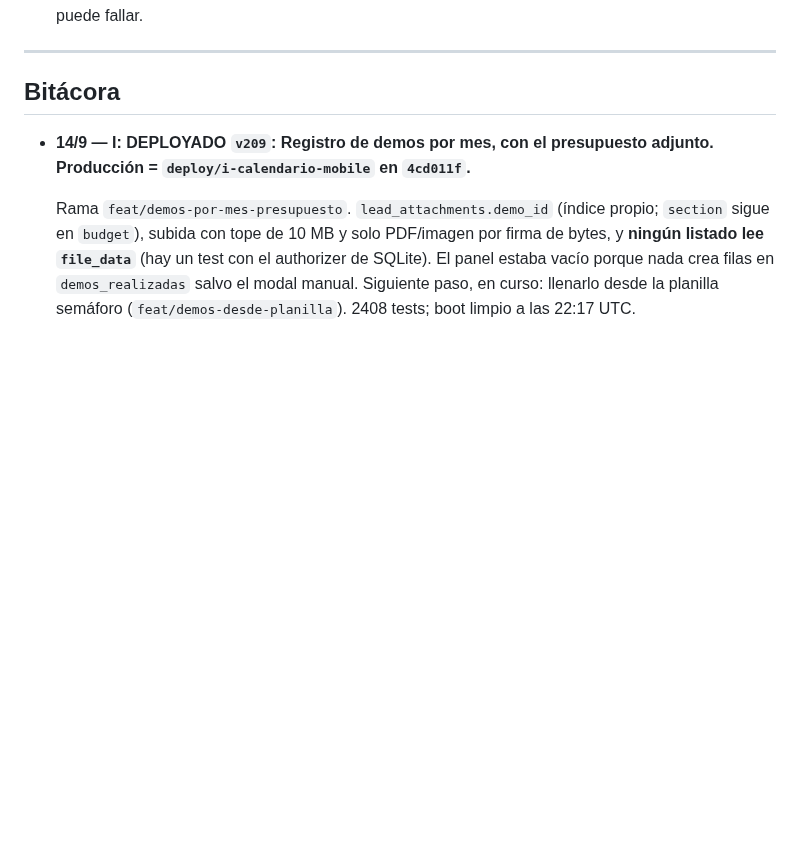
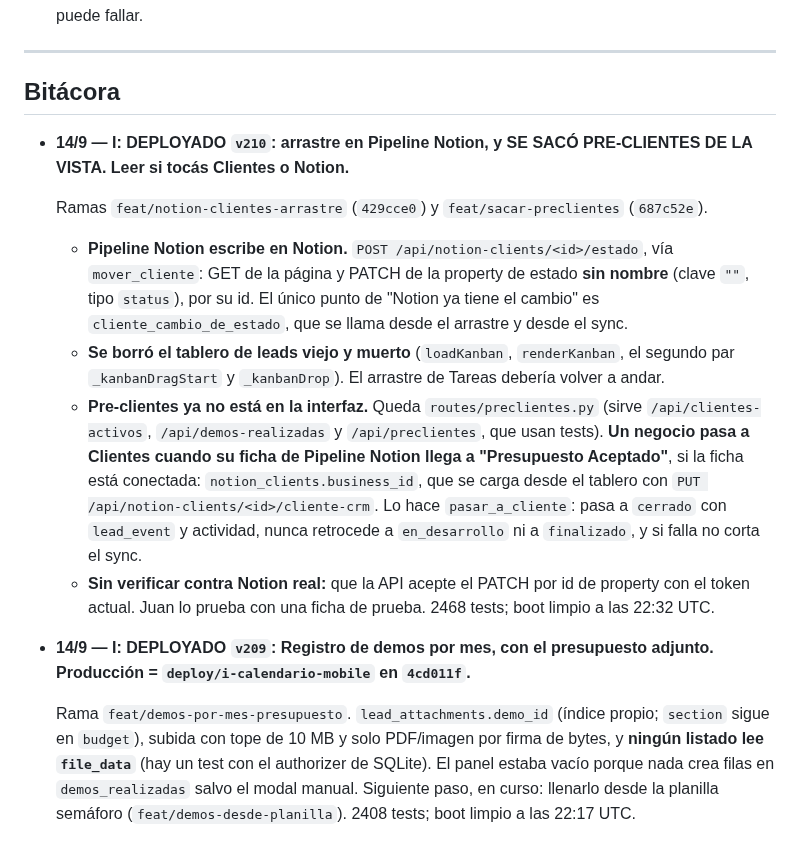
Before and after one commit to Scalerics-org/scalerics-crm, a Markdown page: COORDINACION.md, the part around the change. Rendered like a GitHub page; blank space fills up the shorter version.

Commit message:
docs(coord): v210 deployado, arrastre en Pipeline Notion y sin Pre-clientes
Co-Authored-By: Claude Opus 5 <noreply@anthropic.com>

```diff
--- a/COORDINACION.md
+++ b/COORDINACION.md
@@ -463,6 +463,29 @@ leads de Meta se renombró a **D** para deshacer el empate.
 ---
 
 ## Bitácora
+
+- **14/9 — I: DEPLOYADO `v210`: arrastre en Pipeline Notion, y SE SACÓ PRE-CLIENTES DE LA VISTA. Leer si tocás Clientes o Notion.**
+
+  Ramas `feat/notion-clientes-arrastre` (`429cce0`) y `feat/sacar-preclientes` (`687c52e`).
+  - **Pipeline Notion escribe en Notion.** `POST /api/notion-clients/<id>/estado`,
+    vía `mover_cliente`: GET de la página y PATCH de la property de estado **sin
+    nombre** (clave `""`, tipo `status`), por su id. El único punto de "Notion ya
+    tiene el cambio" es `cliente_cambio_de_estado`, que se llama desde el arrastre
+    y desde el sync.
+  - **Se borró el tablero de leads viejo y muerto** (`loadKanban`, `renderKanban`,
+    el segundo par `_kanbanDragStart` y `_kanbanDrop`). El arrastre de Tareas debería
+    volver a andar.
+  - **Pre-clientes ya no está en la interfaz.** Queda `routes/preclientes.py`
+    (sirve `/api/clientes-activos`, `/api/demos-realizadas` y `/api/preclientes`,
+    que usan tests). **Un negocio pasa a Clientes cuando su ficha de Pipeline Notion
+    llega a "Presupuesto Aceptado"**, si la ficha está conectada:
+    `notion_clients.business_id`, que se carga desde el tablero con
+    `PUT /api/notion-clients/<id>/cliente-crm`. Lo hace `pasar_a_cliente`: pasa a
+    `cerrado` con `lead_event` y actividad, nunca retrocede a `en_desarrollo` ni
+    a `finalizado`, y si falla no corta el sync.
+  - **Sin verificar contra Notion real:** que la API acepte el PATCH por id de
+    property con el token actual. Juan lo prueba con una ficha de prueba.
+  2468 tests; boot limpio a las 22:32 UTC.
 
 - **14/9 — I: DEPLOYADO `v209`: Registro de demos por mes, con el presupuesto adjunto. Producción = `deploy/i-calendario-mobile` en `4cd011f`.**
 
```
